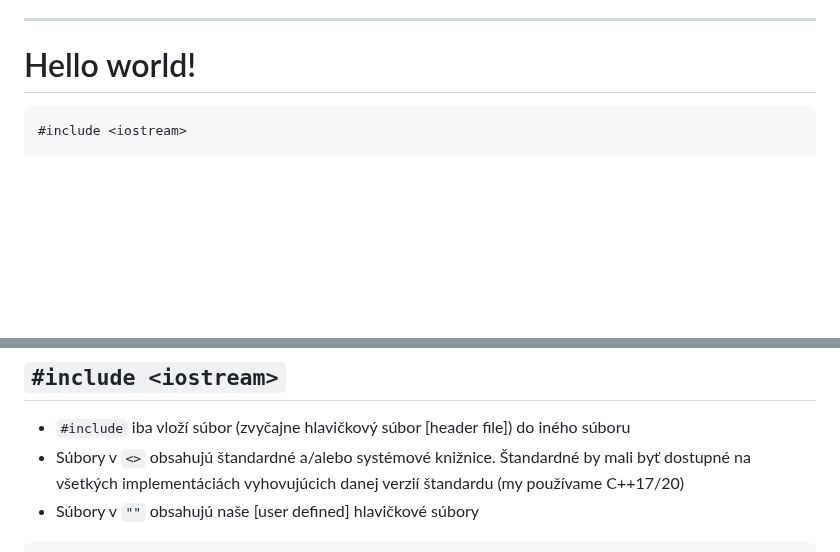
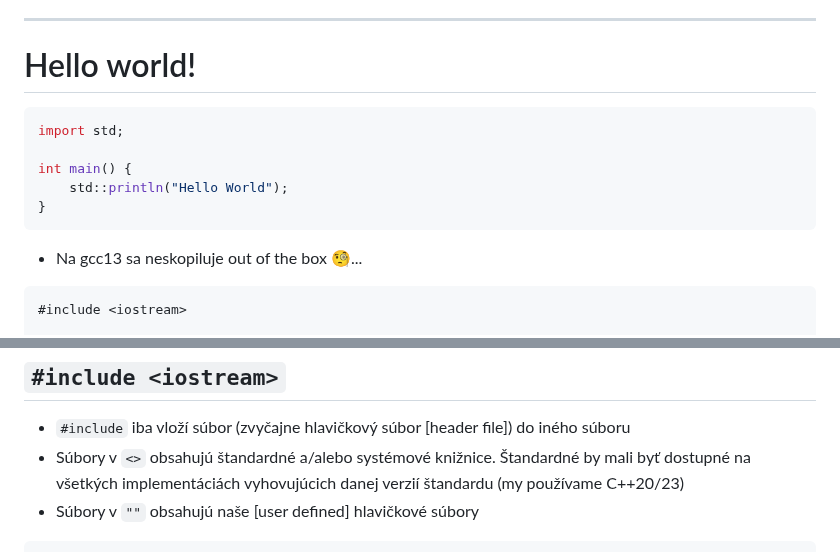
Before and after one commit to cppseminar/apc-lectures, a Markdown page: public/lectures/2_basics.md, 2 parts joined by grey strips. Rendered like a GitHub page; blank space fills up the shorter version.

````diff
--- a/public/lectures/2_basics.md
+++ b/public/lectures/2_basics.md
@@ -21,6 +21,18 @@
 # Hello world!
 
 ```cpp
+import std;
+
+int main() {
+    std::println("Hello World");
+}
+```
+
+* Na gcc13 sa neskopiluje out of the box 🧐...
+<!-- .element: class="fragment" -->
+
+
+```cpp
 #include <iostream>
 
 int main() {
@@ -53,7 +65,7 @@ Zvyčajne `argc` obsahuje počet parametrov + 1, `argv` potom obsahuje ako prvý
 ## `#include <iostream>`
 
 * `#include` iba vloží súbor (zvyčajne hlavičkový súbor [header file]) do iného súboru
-* Súbory v `<>` obsahujú štandardné a/alebo systémové knižnice. Štandardné by mali byť dostupné na všetkých implementáciách vyhovujúcich danej verzií štandardu (my používame C++17/20)
+* Súbory v `<>` obsahujú štandardné a/alebo systémové knižnice. Štandardné by mali byť dostupné na všetkých implementáciách vyhovujúcich danej verzií štandardu (my používame C++20/23)
 * Súbory v `""` obsahujú naše [user defined] hlavičkové súbory
 
 <div style="display: flex; align-items: center;">
````
Also changed, not shown: public/lectures/1_intro.md (+9 -0 lines).
